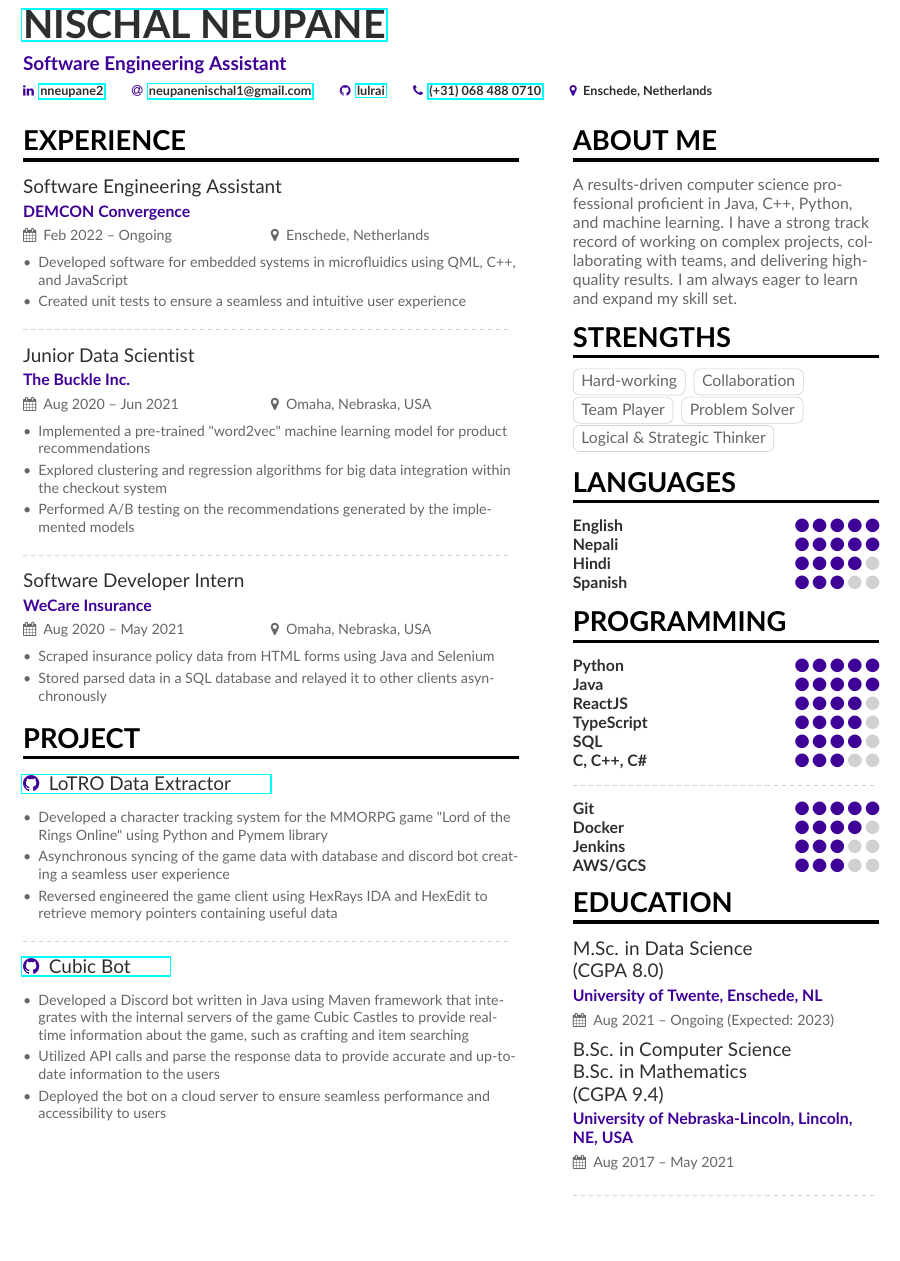
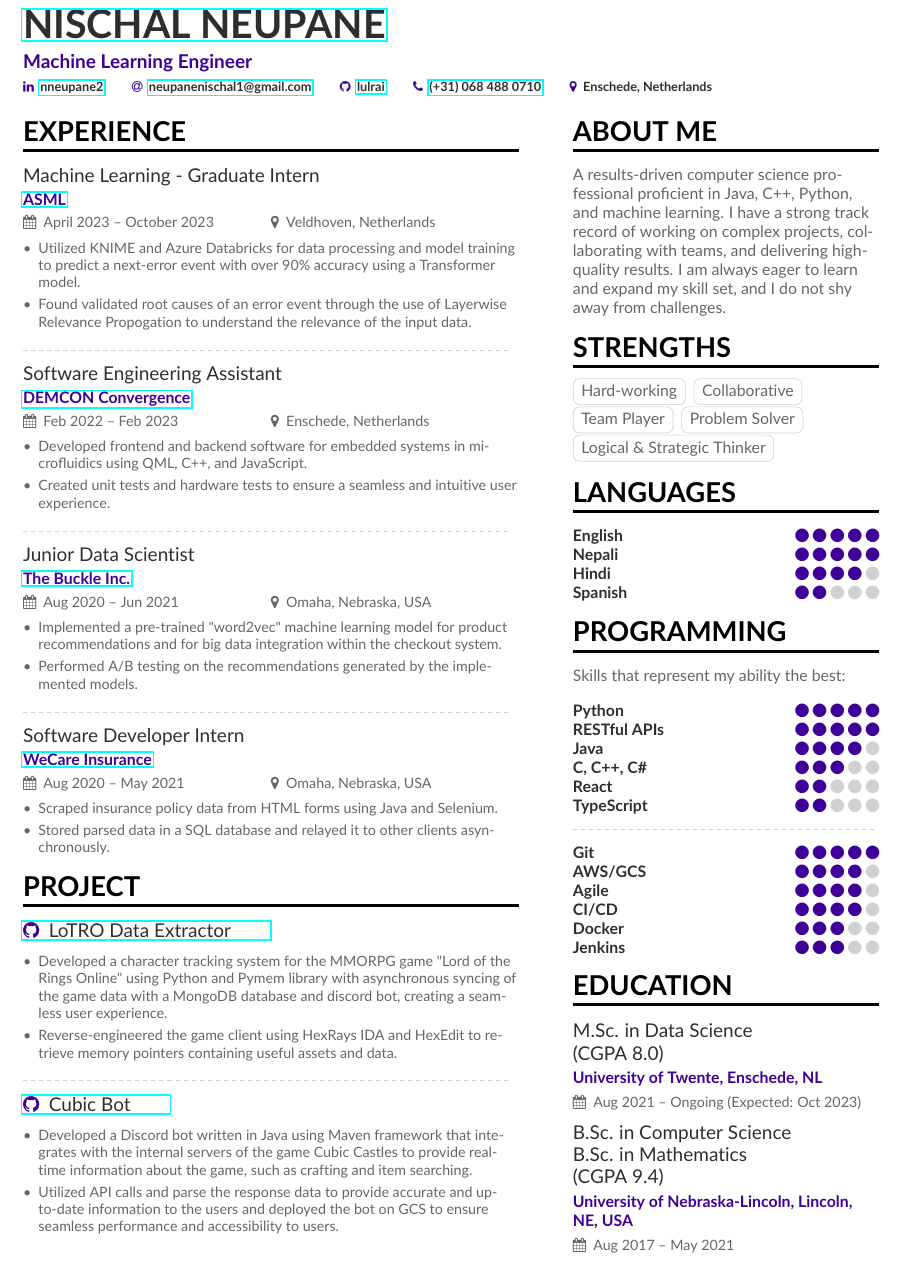
Before and after one commit to lulrai/port_v1, a LaTeX CV (resume_builder/resume_main.tex, which reads resume_builder/resume_sidebar.tex): part of the page, cut so that both start at the same text, the shorter picture padded with empty space. Compiled offline with pdfLaTeX.

Commit message:
[ci] updated resume

```diff
--- a/resume_builder/resume_main.tex
+++ b/resume_builder/resume_main.tex
@@ -46,9 +46,12 @@
 \renewcommand{\itemmarker}{{\small\textbullet}}
 \renewcommand{\ratingmarker}{\faCircle}
 
+%% sample.bib contains your publications
+\addbibresource{sample.bib}
+
 \begin{document}
 \name{\href{https://nnischal.me}{Nischal Neupane}}
-\tagline{Software Engineering Assistant}
+\tagline{Machine Learning Engineer}
 \personalinfo{
   \linkedin{\href{https://www.linkedin.com/in/nneupane2/}{nneupane2}}
   \email{\href{mailto:neupanenischal1@gmail.com}{neupanenischal1@gmail.com}}
@@ -64,45 +67,51 @@
 \AtBeginEnvironment{itemize}{\small}
 
 \cvsection[resume\_sidebar]{Experience}
-\cvevent{Software Engineering Assistant}{DEMCON Convergence}{Feb 2022 -- Ongoing}{Enschede, Netherlands}
+
+\cvevent{Machine Learning - Graduate Intern}{\href{https://www.asml.com/en}{ASML}}{April 2023 -- October 2023}{Veldhoven, Netherlands}
 \begin{itemize}
-\item Developed software for embedded systems in microfluidics using QML, C++, and JavaScript
-\item Created unit tests to ensure a seamless and intuitive user experience
+    \item Utilized KNIME and Azure Databricks for data processing and model training to predict a next-error event with over 90\% accuracy using a Transformer model.
+    \item Found validated root causes of an error event through the use of Layerwise Relevance Propogation to understand the relevance of the input data.
 \end{itemize}
 
 \divider
 
-\cvevent{Junior Data Scientist}{The Buckle Inc.}{Aug 2020 -- Jun 2021}{Omaha, Nebraska, USA}
+\cvevent{Software Engineering Assistant}{\href{https://www.asml.com/en}{DEMCON Convergence}}{Feb 2022 -- Feb 2023}{Enschede, Netherlands}
 \begin{itemize}
-\item Implemented a pre-trained "word2vec" machine learning model for product recommendations
-\item Explored clustering and regression algorithms for big data integration within the checkout system
-\item Performed A/B testing on the recommendations generated by the implemented models
+    \item Developed frontend and backend software for embedded systems in microfluidics using QML, C++, and JavaScript.
+    \item Created unit tests and hardware tests to ensure a seamless and intuitive user experience.
 \end{itemize}
 
 \divider
 
-\cvevent{Software Developer Intern}{WeCare Insurance}{Aug 2020 -- May 2021}{Omaha, Nebraska, USA}
+\cvevent{Junior Data Scientist}{\href{https://www.buckle.com}{The Buckle Inc.}}{Aug 2020 -- Jun 2021}{Omaha, Nebraska, USA}
 \begin{itemize}
-\item Scraped insurance policy data from HTML forms using Java and Selenium
-\item Stored parsed data in a SQL database and relayed it to other clients asynchronously
+\item Implemented a pre-trained "word2vec" machine learning model for product recommendations and for big data integration within the checkout system.
+\item Performed A/B testing on the recommendations generated by the implemented models.
+\end{itemize}
+
+\divider
+
+\cvevent{Software Developer Intern}{\href{https://www.wecare-insurance.com/contact/}{WeCare Insurance}}{Aug 2020 -- May 2021}{Omaha, Nebraska, USA}
+\begin{itemize}
+\item Scraped insurance policy data from HTML forms using Java and Selenium.
+\item Stored parsed data in a SQL database and relayed it to other clients asynchronously.
 \end{itemize}
 
 \cvsection{Project}
 
 \cvevent{\href{https://github.com/lulrai/bot-client}{\github{LoTRO Data Extractor}}}{}{}{}
 \begin{itemize}
-\item Developed a character tracking system for the MMORPG game "Lord of the Rings Online" using Python and Pymem library
-\item Asynchronous syncing of the game data with database and discord bot creating a seamless user experience
-\item Reversed engineered the game client using HexRays IDA and HexEdit to retrieve memory pointers containing useful data
+\item Developed a character tracking system for the MMORPG game "Lord of the Rings Online" using Python and Pymem library with asynchronous syncing of the game data with a MongoDB database and discord bot, creating a seamless user experience.
+\item Reverse-engineered the game client using HexRays IDA and HexEdit to retrieve memory pointers containing useful assets and data.
 \end{itemize}
 
 \divider
 
 \cvevent{\href{https://github.com/lulrai/bot-client}{\github{Cubic Bot}}}{}{}{}
 \begin{itemize}
-\item Developed a Discord bot written in Java using Maven framework that integrates with the internal servers of the game Cubic Castles to provide real-time information about the game, such as crafting and item searching
-\item Utilized API calls and parse the response data to provide accurate and up-to-date information to the users
-\item Deployed the bot on a cloud server to ensure seamless performance and accessibility to users
+\item Developed a Discord bot written in Java using Maven framework that integrates with the internal servers of the game Cubic Castles to provide real-time information about the game, such as crafting and item searching.
+\item Utilized API calls and parse the response data to provide accurate and up-to-date information to the users and deployed the bot on GCS to ensure seamless performance and accessibility to users.
 \end{itemize}
 
 \clearpage
--- a/resume_builder/resume_sidebar.tex
+++ b/resume_builder/resume_sidebar.tex
@@ -1,10 +1,10 @@
 \cvsection{About Me}
-A results-driven computer science professional proficient in Java, C++, Python, and machine learning. I have a strong track record of working on complex projects, collaborating with teams, and delivering high-quality results. I am always eager to learn and expand my skill set.
+A results-driven computer science professional proficient in Java, C++, Python, and machine learning. I have a strong track record of working on complex projects, collaborating with teams, and delivering high-quality results. I am always eager to learn and expand my skill set, and I do not shy away from challenges.
 
 \cvsection{Strengths}
 
 \cvtag{Hard-working}
-\cvtag{Collaboration}
+\cvtag{Collaborative}
 \cvtag{Team Player}
 \cvtag{Problem Solver}
 \cvtag{Logical \& Strategic Thinker}
@@ -13,25 +13,27 @@
 \cvskill{English}{5}
 \cvskill{Nepali}{5}
 \cvskill{Hindi}{4}
-\cvskill{Spanish}{3}
+\cvskill{Spanish}{2}
 
 \cvsection{Programming}
+Skills that represent my ability the best:\\
+\vspace{1em}
 \cvskill{Python}{5}
-\cvskill{Java}{5}
-\cvskill{ReactJS}{4}
-\cvskill{TypeScript}{4}
-\cvskill{SQL}{4}
+\cvskill{RESTful APIs}{5}
+\cvskill{Java}{4}
 \cvskill{C, C++, C\#}{3}
+\cvskill{React}{2}
+\cvskill{TypeScript}{2}
 
 \divider
 
 \cvskill{Git}{5}
-\cvskill{Docker}{4}
+\cvskill{AWS/GCS}{4}
+\cvskill{Agile}{4}
+\cvskill{CI/CD}{4}
+\cvskill{Docker}{3}
 \cvskill{Jenkins}{3}
-\cvskill{AWS/GCS}{3}
 
 \cvsection{Education}
-\cvevent{M.Sc. in Data Science \\ (CGPA 8.0)}{University of Twente, Enschede, NL}{Aug 2021 -- Ongoing (Expected: 2023)}{}
+\cvevent{M.Sc. in Data Science \\ (CGPA 8.0)}{University of Twente, Enschede, NL}{Aug 2021 -- Ongoing (Expected: Oct 2023)}{}
 \cvevent{B.Sc. in Computer Science \\ B.Sc. in Mathematics \\ (CGPA 9.4)}{University of Nebraska-Lincoln, Lincoln, NE, USA}{Aug 2017 -- May 2021}{}
-
-\divider
```
